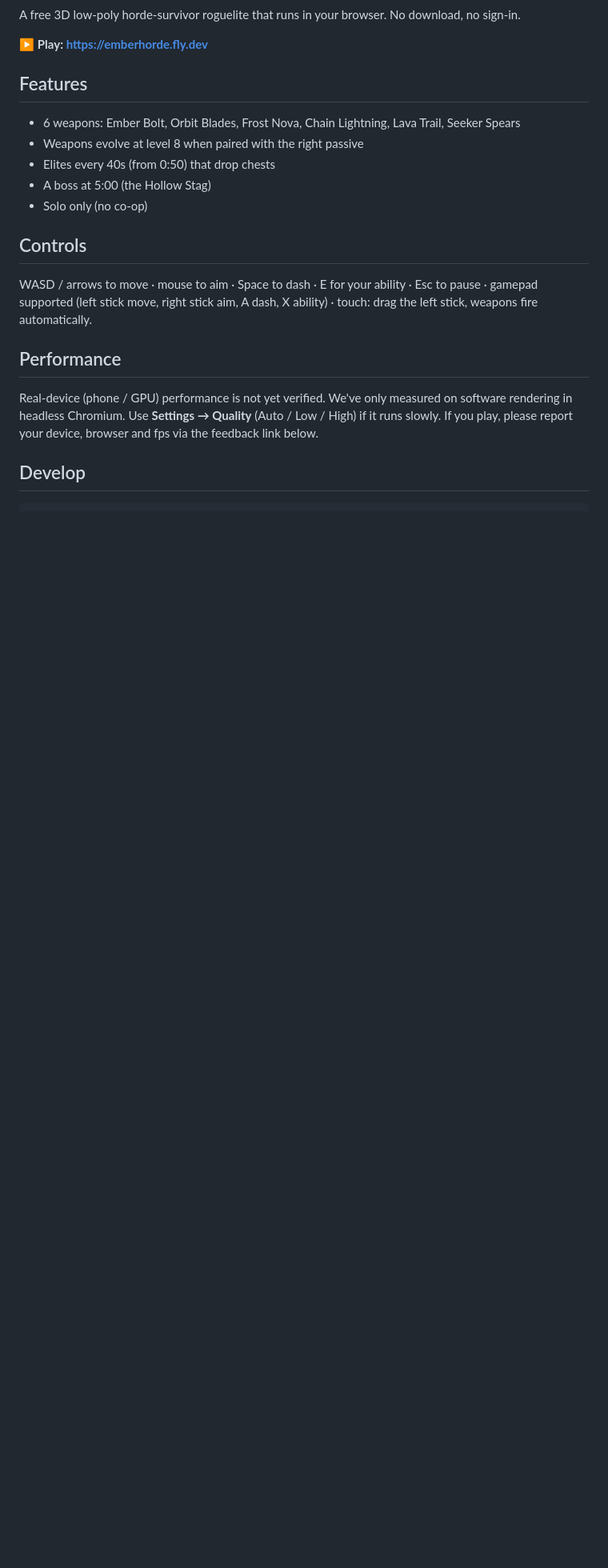
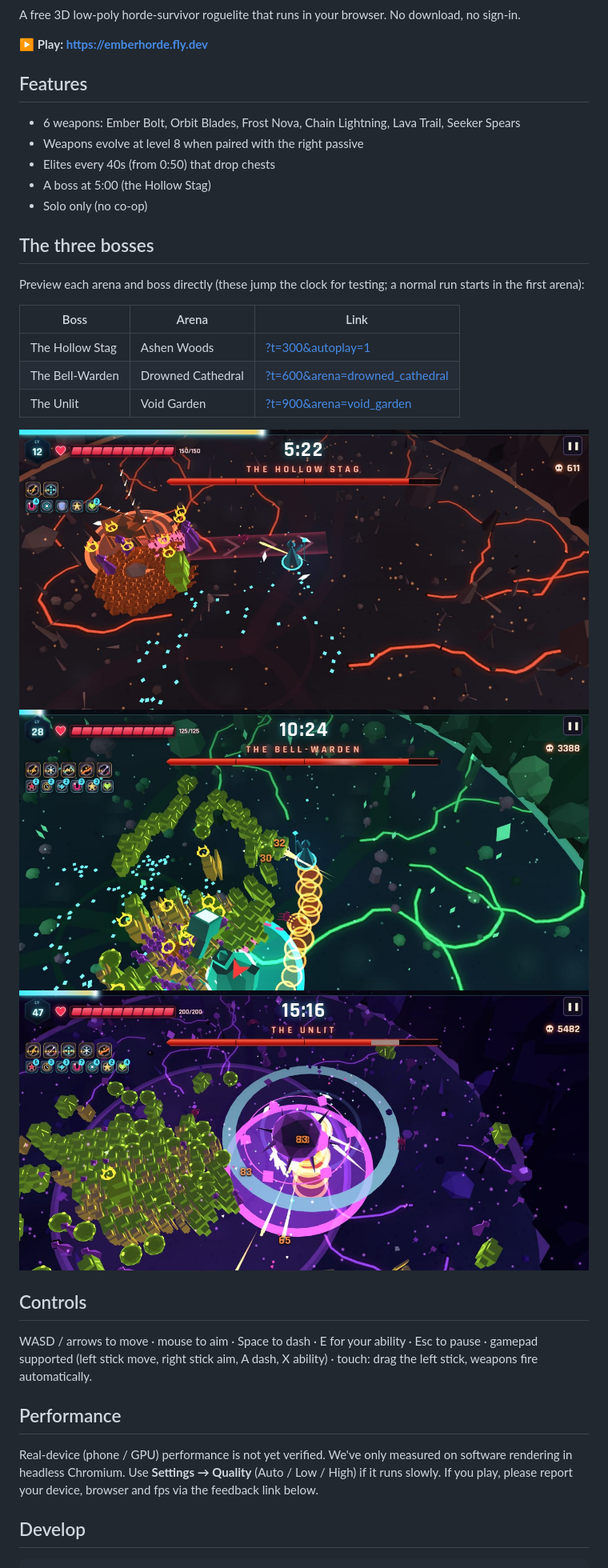
Before and after one commit to tomasgpastore/horde-game, a Markdown page: README.md, the part around the change. Shown at 80% size. Rendered like a GitHub page; pictures changed too: docs/shots/boss1-hollow-stag.jpg (added), docs/shots/boss2-bell-warden.jpg (added), docs/shots/boss3-the-unlit.jpg (added); blank space fills up the shorter version.

Commit message:
Media v2: og.png from clean-HUD swarm frame, 3 boss shots, refreshed hero GIF, README boss preview (#126)
Co-authored-by: Community Lead <ceo-copy-15@members.noreply.murmello.ai>
Co-authored-by: Claude Sonnet 5.5 <noreply@anthropic.com>

```diff
--- a/README.md
+++ b/README.md
@@ -12,6 +12,19 @@ A free 3D low-poly horde-survivor roguelite that runs in your browser. No downlo
 - Elites every 40s (from 0:50) that drop chests
 - A boss at 5:00 (the Hollow Stag)
 - Solo only (no co-op)
+
+## The three bosses
+Preview each arena and boss directly (these jump the clock for testing; a normal run starts in the first arena):
+
+| Boss | Arena | Link |
+|---|---|---|
+| The Hollow Stag | Ashen Woods | [?t=300&autoplay=1](https://emberhorde.fly.dev/?t=300&autoplay=1) |
+| The Bell-Warden | Drowned Cathedral | [?t=600&arena=drowned_cathedral](https://emberhorde.fly.dev/?t=600&arena=drowned_cathedral&autoplay=1) |
+| The Unlit | Void Garden | [?t=900&arena=void_garden](https://emberhorde.fly.dev/?t=900&arena=void_garden&autoplay=1) |
+
+![Hollow Stag](docs/shots/boss1-hollow-stag.jpg)
+![Bell-Warden](docs/shots/boss2-bell-warden.jpg)
+![The Unlit](docs/shots/boss3-the-unlit.jpg)
 
 ## Controls
 WASD / arrows to move · mouse to aim · Space to dash · E for your ability · Esc to pause · gamepad supported (left stick move, right stick aim, A dash, X ability) · touch: drag the left stick, weapons fire automatically.
```
Also changed, not shown: public/og.png, 1 other file.
